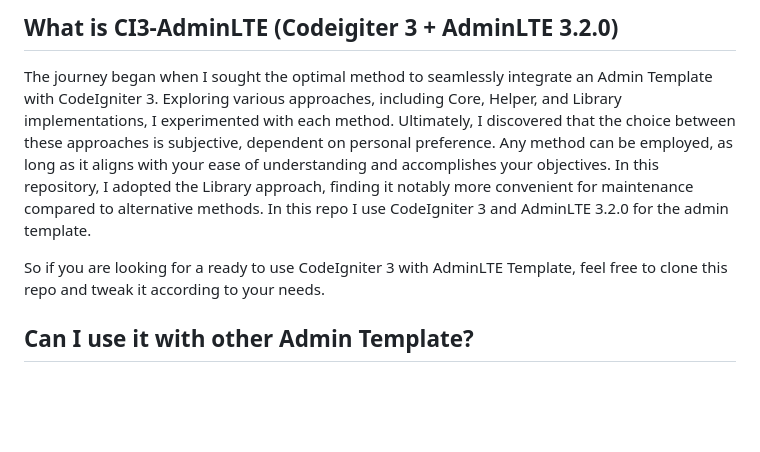
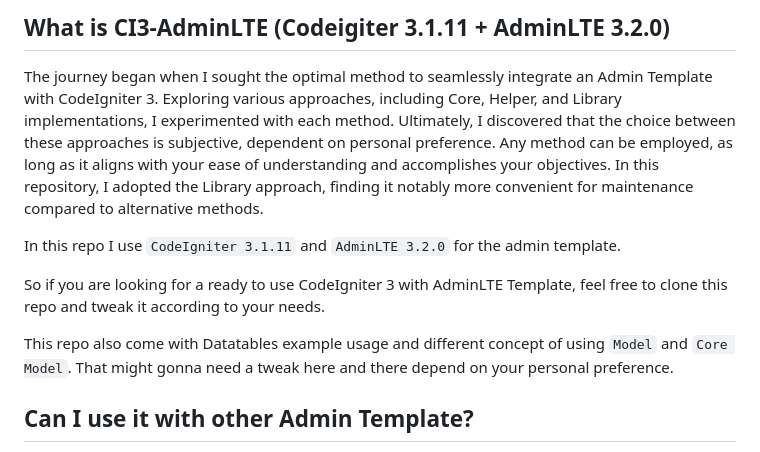
Before and after one commit to oniseven/CI3-AdminLTE, a Markdown page: README.md, the part around the change. GitHub-like rendering; blank space fills up the shorter version.

Commit message:
Adding more Documentation

```diff
--- a/README.md
+++ b/README.md
@@ -1,8 +1,12 @@
-## What is CI3-AdminLTE (Codeigiter 3 + AdminLTE 3.2.0)
+## What is CI3-AdminLTE (Codeigiter 3.1.11 + AdminLTE 3.2.0)
 
-The journey began when I sought the optimal method to seamlessly integrate an Admin Template with CodeIgniter 3. Exploring various approaches, including Core, Helper, and Library implementations, I experimented with each method. Ultimately, I discovered that the choice between these approaches is subjective, dependent on personal preference. Any method can be employed, as long as it aligns with your ease of understanding and accomplishes your objectives. In this repository, I adopted the Library approach, finding it notably more convenient for maintenance compared to alternative methods. In this repo I use CodeIgniter 3 and AdminLTE 3.2.0 for the admin template.
+The journey began when I sought the optimal method to seamlessly integrate an Admin Template with CodeIgniter 3. Exploring various approaches, including Core, Helper, and Library implementations, I experimented with each method. Ultimately, I discovered that the choice between these approaches is subjective, dependent on personal preference. Any method can be employed, as long as it aligns with your ease of understanding and accomplishes your objectives. In this repository, I adopted the Library approach, finding it notably more convenient for maintenance compared to alternative methods.
+
+In this repo I use `CodeIgniter 3.1.11` and `AdminLTE 3.2.0` for the admin template.
 
 So if you are looking for a ready to use CodeIgniter 3 with AdminLTE Template, feel free to clone this repo and tweak it according to your needs.
+
+This repo also come with Datatables example usage and different concept of using `Model` and `Core Model`. That might gonna need a tweak here and there depend on your personal preference.
 
 ## Can I use it with other Admin Template?
 
```
